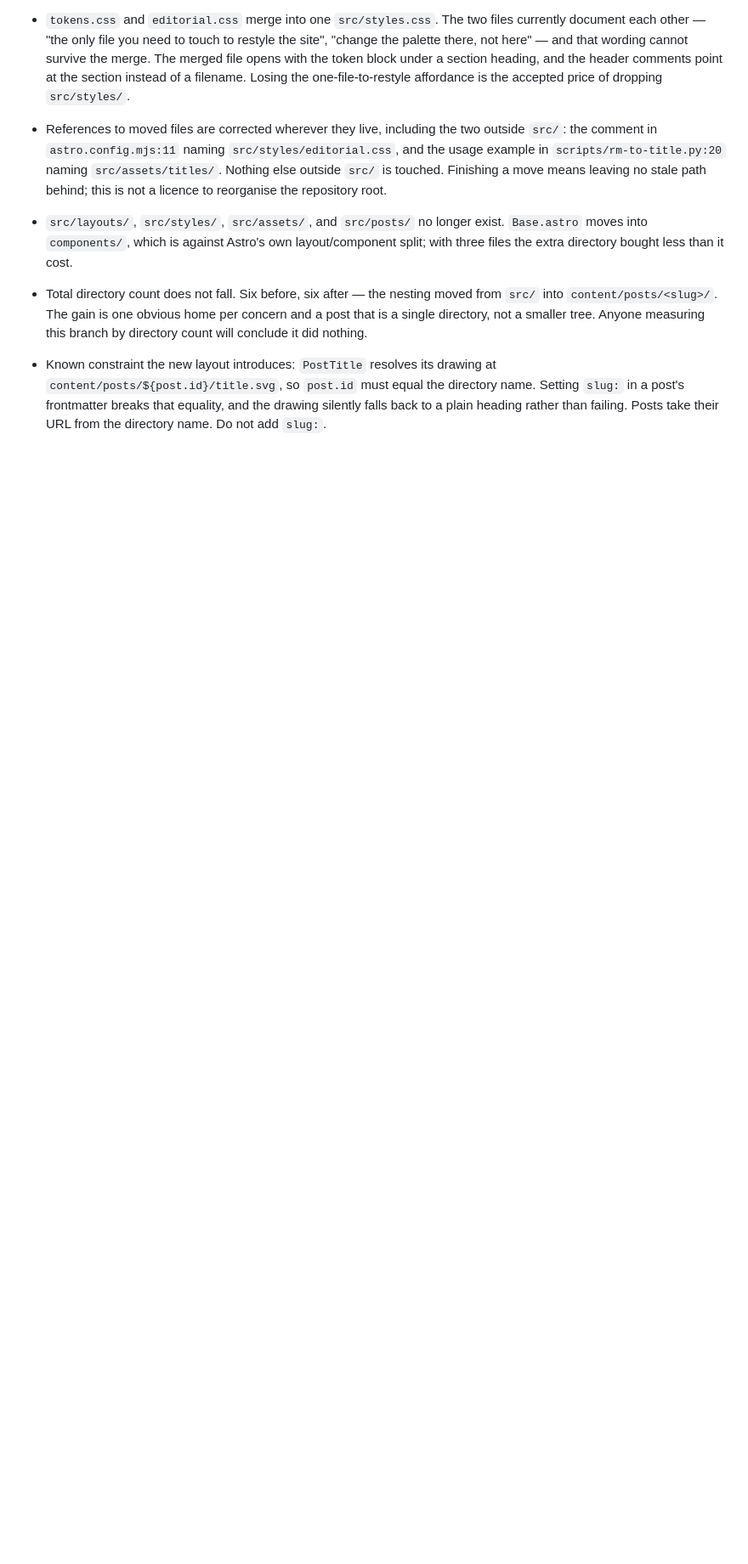
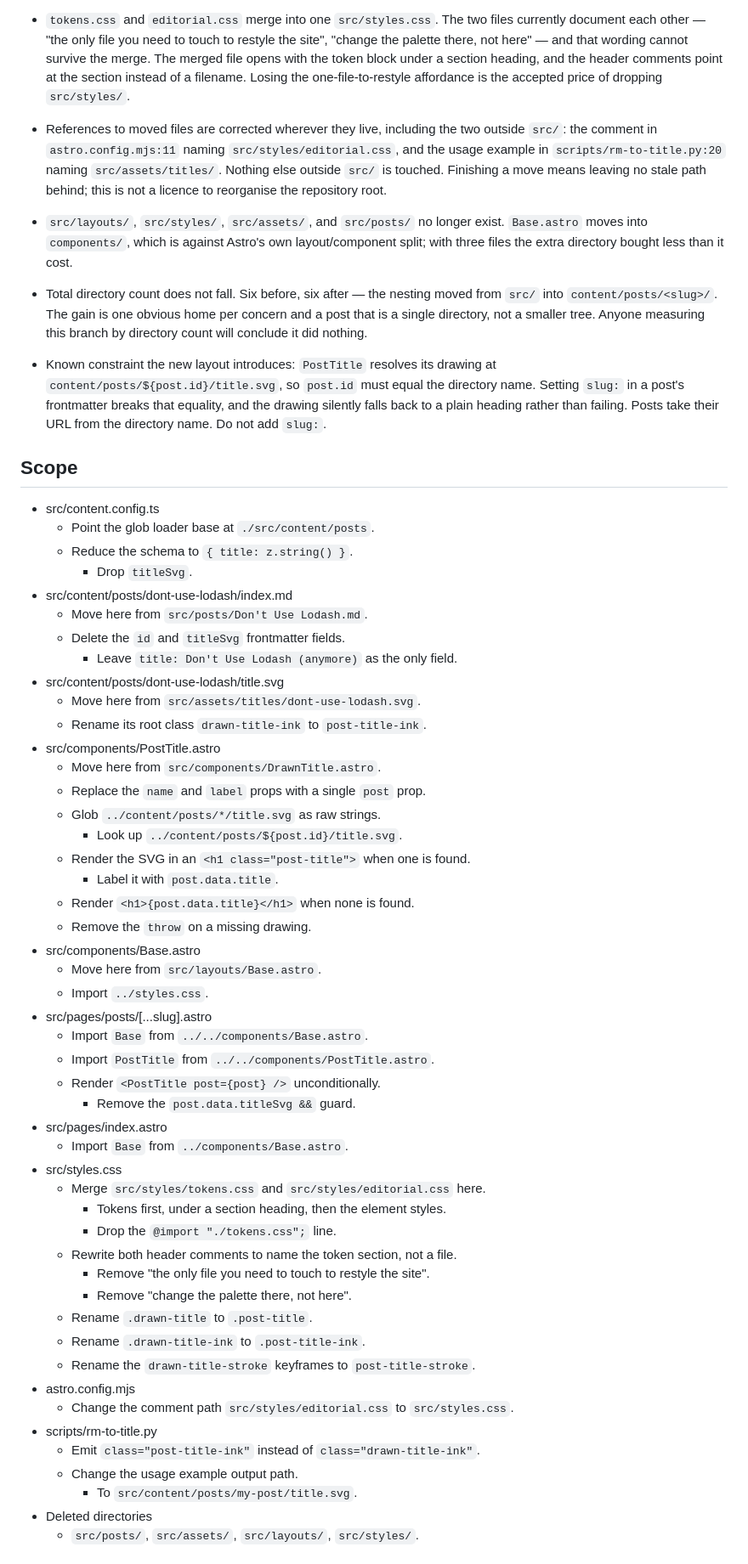
Before and after one commit to kranners/caramellatte, a Markdown page: CLAUDE.md, the part around one of its changes. Shown at 85% size. GitHub-like rendering; blank space fills up the shorter version.

Commit message:
Add branch scope
Co-Authored-By: Claude Opus 5 <noreply@anthropic.com>

```diff
--- a/CLAUDE.md
+++ b/CLAUDE.md
@@ -102,3 +102,55 @@
   name. Setting `slug:` in a post's frontmatter breaks that equality, and the
   drawing silently falls back to a plain heading rather than failing. Posts take
   their URL from the directory name. Do not add `slug:`.
+
+## Scope
+
+- src/content.config.ts
+  - Point the glob loader base at `./src/content/posts`.
+  - Reduce the schema to `{ title: z.string() }`.
+    - Drop `titleSvg`.
+- src/content/posts/dont-use-lodash/index.md
+  - Move here from `src/posts/Don't Use Lodash.md`.
+  - Delete the `id` and `titleSvg` frontmatter fields.
+    - Leave `title: Don't Use Lodash (anymore)` as the only field.
+- src/content/posts/dont-use-lodash/title.svg
+  - Move here from `src/assets/titles/dont-use-lodash.svg`.
+  - Rename its root class `drawn-title-ink` to `post-title-ink`.
+- src/components/PostTitle.astro
+  - Move here from `src/components/DrawnTitle.astro`.
+  - Replace the `name` and `label` props with a single `post` prop.
+  - Glob `../content/posts/*/title.svg` as raw strings.
+    - Look up `../content/posts/${post.id}/title.svg`.
+  - Render the SVG in an `<h1 class="post-title">` when one is found.
+    - Label it with `post.data.title`.
+  - Render `<h1>{post.data.title}</h1>` when none is found.
+  - Remove the `throw` on a missing drawing.
+- src/components/Base.astro
+  - Move here from `src/layouts/Base.astro`.
+  - Import `../styles.css`.
+- src/pages/posts/[...slug].astro
+  - Import `Base` from `../../components/Base.astro`.
+  - Import `PostTitle` from `../../components/PostTitle.astro`.
+  - Render `<PostTitle post={post} />` unconditionally.
+    - Remove the `post.data.titleSvg &&` guard.
+- src/pages/index.astro
+  - Import `Base` from `../components/Base.astro`.
+- src/styles.css
+  - Merge `src/styles/tokens.css` and `src/styles/editorial.css` here.
+    - Tokens first, under a section heading, then the element styles.
+    - Drop the `@import "./tokens.css";` line.
+  - Rewrite both header comments to name the token section, not a file.
+    - Remove "the only file you need to touch to restyle the site".
+    - Remove "change the palette there, not here".
+  - Rename `.drawn-title` to `.post-title`.
+  - Rename `.drawn-title-ink` to `.post-title-ink`.
+  - Rename the `drawn-title-stroke` keyframes to `post-title-stroke`.
+- astro.config.mjs
+  - Change the comment path `src/styles/editorial.css` to `src/styles.css`.
+- scripts/rm-to-title.py
+  - Emit `class="post-title-ink"` instead of `class="drawn-title-ink"`.
+  - Change the usage example output path.
+    - To `src/content/posts/my-post/title.svg`.
+- Deleted directories
+  - `src/posts/`, `src/assets/`, `src/layouts/`, `src/styles/`.
+
```
Also changed, not shown: other parts of CLAUDE.md (+24 -0 lines).
